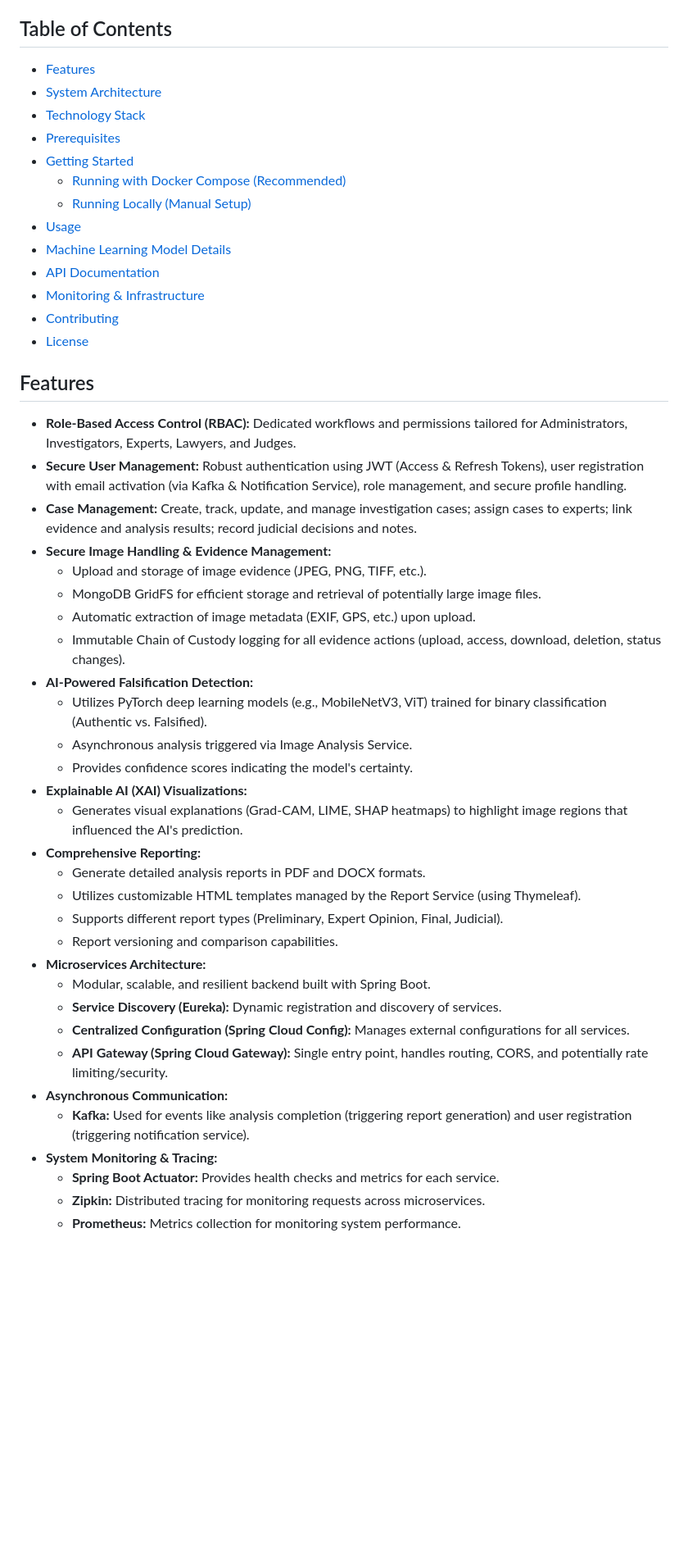
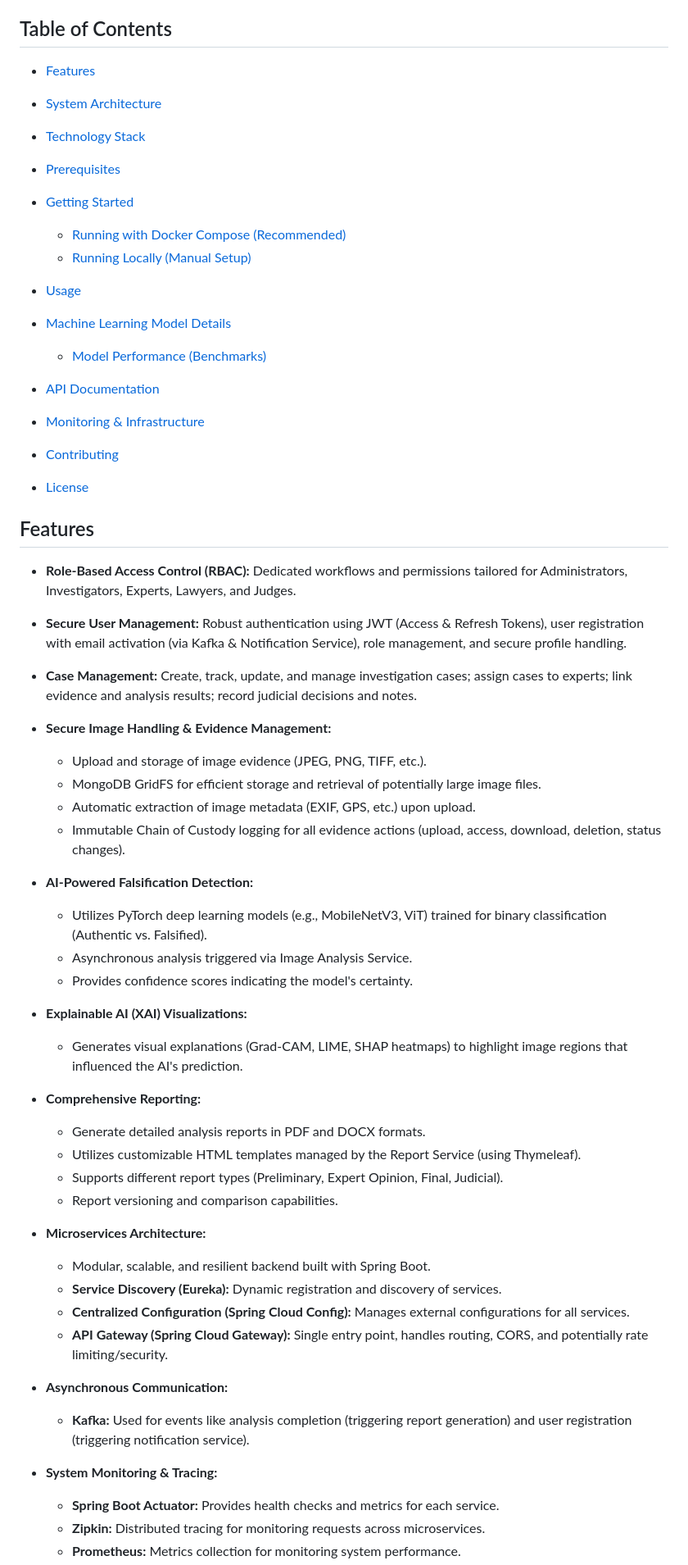
Before and after one commit to DaL1ght1/PCD-2025-40, a Markdown page: README.md, the part around one of its changes. Shown at 82% size. GitHub-like rendering; blank space fills up the shorter version.

```diff
--- a/README.md
+++ b/README.md
@@ -10,19 +10,22 @@ FIDS provides role-based access control for various legal and forensic professio
 
 ## Table of Contents
 
-- [Features](#features)
-- [System Architecture](#system-architecture)
-- [Technology Stack](#technology-stack)
-- [Prerequisites](#prerequisites)
-- [Getting Started](#getting-started)
-  - [Running with Docker Compose (Recommended)](#running-with-docker-compose-recommended)
-  - [Running Locally (Manual Setup)](#running-locally-manual-setup)
-- [Usage](#usage)
-- [Machine Learning Model Details](#machine-learning-model-details)
-- [API Documentation](#api-documentation)
-- [Monitoring & Infrastructure](#monitoring--infrastructure)
-- [Contributing](#contributing)
-- [License](#license)
+* [Features](#features)
+* [System Architecture](#system-architecture)
+* [Technology Stack](#technology-stack)
+* [Prerequisites](#prerequisites)
+* [Getting Started](#getting-started)
+
+  * [Running with Docker Compose (Recommended)](#running-with-docker-compose-recommended)
+  * [Running Locally (Manual Setup)](#running-locally-manual-setup)
+* [Usage](#usage)
+* [Machine Learning Model Details](#machine-learning-model-details)
+
+  * [Model Performance (Benchmarks)](#model-performance-benchmarks)
+* [API Documentation](#api-documentation)
+* [Monitoring & Infrastructure](#monitoring--infrastructure)
+* [Contributing](#contributing)
+* [License](#license)
 
 ## Features
 
@@ -30,29 +33,36 @@ FIDS provides role-based access control for various legal and forensic professio
 * **Secure User Management:** Robust authentication using JWT (Access & Refresh Tokens), user registration with email activation (via Kafka & Notification Service), role management, and secure profile handling.
 * **Case Management:** Create, track, update, and manage investigation cases; assign cases to experts; link evidence and analysis results; record judicial decisions and notes.
 * **Secure Image Handling & Evidence Management:**
+
   * Upload and storage of image evidence (JPEG, PNG, TIFF, etc.).
   * MongoDB GridFS for efficient storage and retrieval of potentially large image files.
   * Automatic extraction of image metadata (EXIF, GPS, etc.) upon upload.
   * Immutable Chain of Custody logging for all evidence actions (upload, access, download, deletion, status changes).
 * **AI-Powered Falsification Detection:**
+
   * Utilizes PyTorch deep learning models (e.g., MobileNetV3, ViT) trained for binary classification (Authentic vs. Falsified).
   * Asynchronous analysis triggered via Image Analysis Service.
   * Provides confidence scores indicating the model's certainty.
 * **Explainable AI (XAI) Visualizations:**
+
   * Generates visual explanations (Grad-CAM, LIME, SHAP heatmaps) to highlight image regions that influenced the AI's prediction.
 * **Comprehensive Reporting:**
+
   * Generate detailed analysis reports in PDF and DOCX formats.
   * Utilizes customizable HTML templates managed by the Report Service (using Thymeleaf).
   * Supports different report types (Preliminary, Expert Opinion, Final, Judicial).
   * Report versioning and comparison capabilities.
 * **Microservices Architecture:**
+
   * Modular, scalable, and resilient backend built with Spring Boot.
   * **Service Discovery (Eureka):** Dynamic registration and discovery of services.
   * **Centralized Configuration (Spring Cloud Config):** Manages external configurations for all services.
   * **API Gateway (Spring Cloud Gateway):** Single entry point, handles routing, CORS, and potentially rate limiting/security.
 * **Asynchronous Communication:**
+
   * **Kafka:** Used for events like analysis completion (triggering report generation) and user registration (triggering notification service).
 * **System Monitoring & Tracing:**
+
   * **Spring Boot Actuator:** Provides health checks and metrics for each service.
   * **Zipkin:** Distributed tracing for monitoring requests across microservices.
   * **Prometheus:** Metrics collection for monitoring system performance.
```
Also changed, not shown: other parts of README.md (+95 -42 lines).
